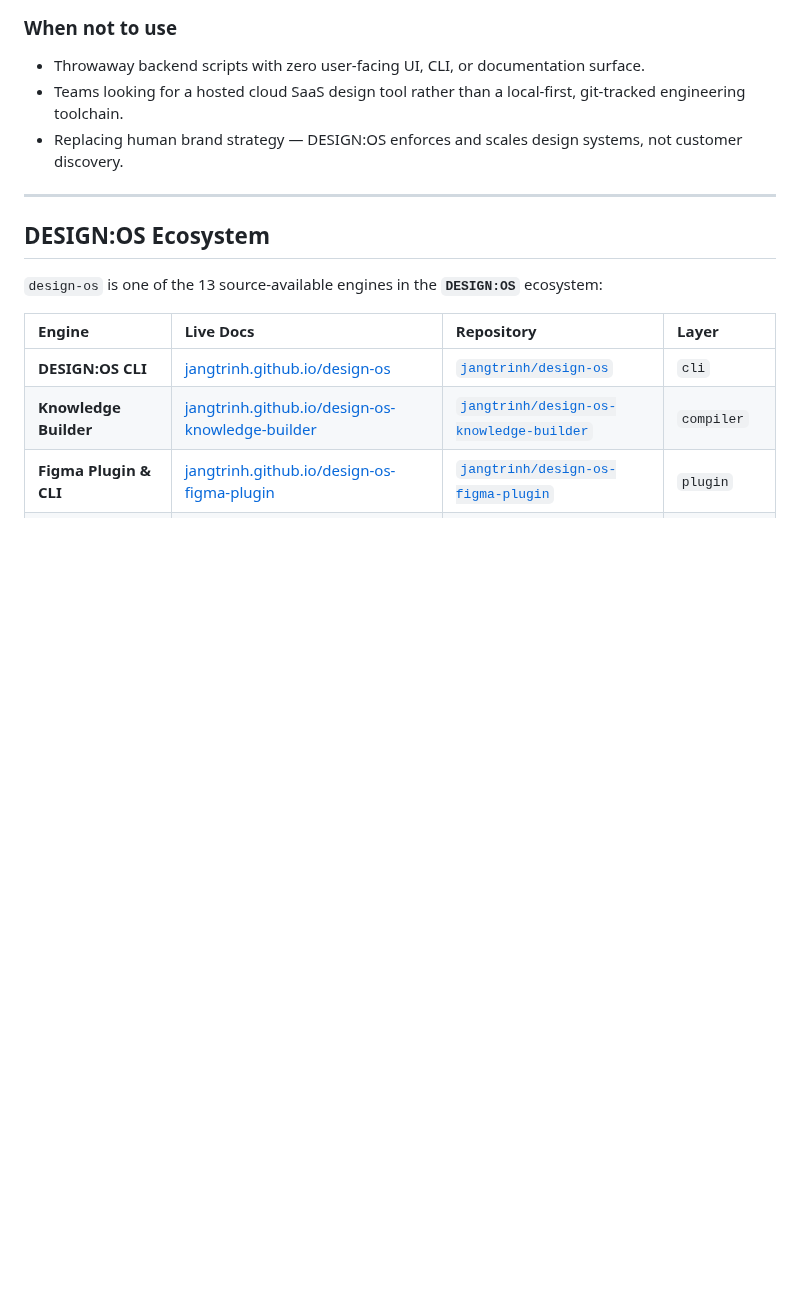
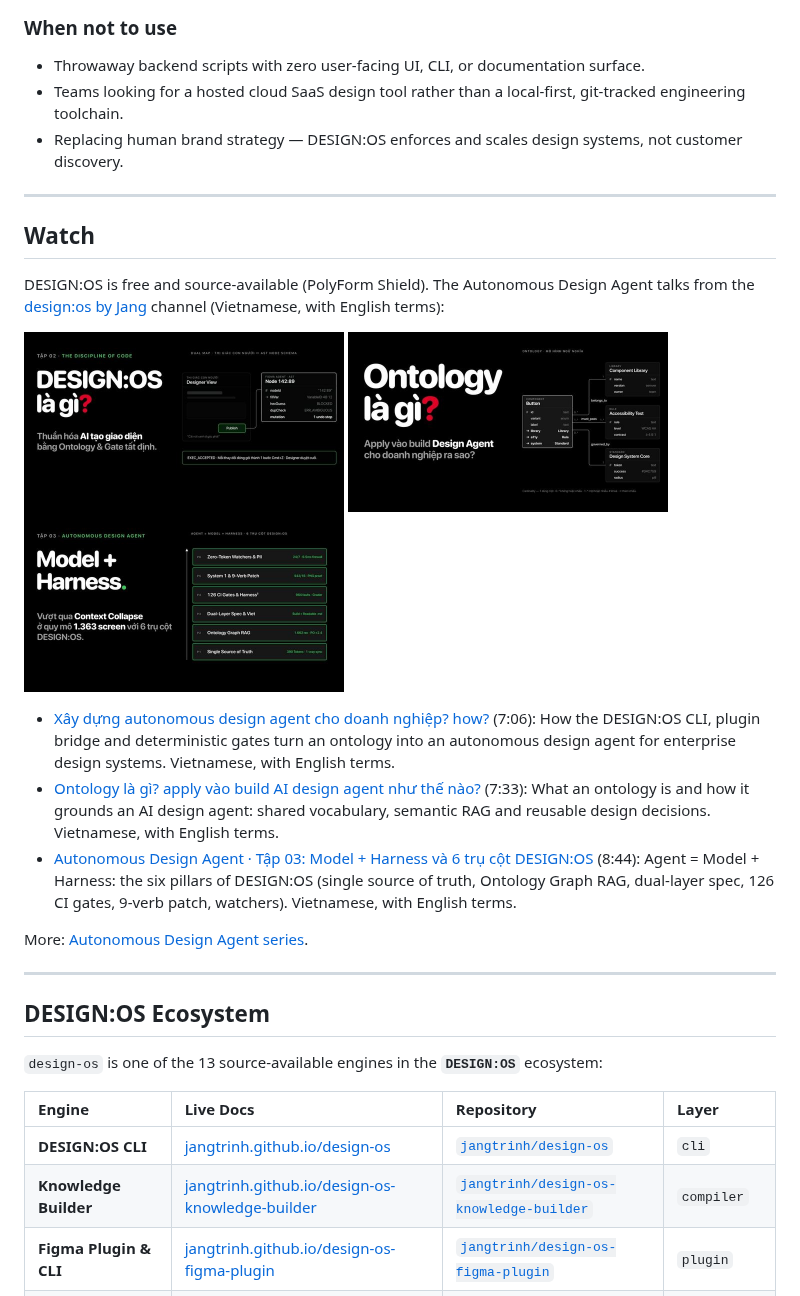
Before and after one commit to jangtrinh/design-os, a Markdown page: README.md, the part around the change. Drawn GitHub-style; pictures changed too: docs/assets/video/OYWsj7Jt8aw.jpg (added), docs/assets/video/cUOa9g1E-fA.jpg (added), docs/assets/video/wxFz82DTu_o.jpg (added); blank space fills up the shorter version.

Commit message:
docs: add Watch section with YouTube videos, VideoObject JSON-LD and llms.txt Videos (#372)
Co-authored-by: Jang Trịnh <6948894+jangtrinh@users.noreply.github.com>

```diff
--- a/README.md
+++ b/README.md
@@ -356,6 +356,24 @@ design-os/
 
 ---
 
+## Watch
+
+DESIGN:OS is free and source-available (PolyForm Shield). The Autonomous Design Agent talks from the [design:os by Jang](https://www.youtube.com/@designosbyjang) channel (Vietnamese, with English terms):
+
+<p align="left">
+  <a href="https://www.youtube.com/watch?v=cUOa9g1E-fA"><img src="docs/assets/video/cUOa9g1E-fA.jpg" alt="Xây dựng autonomous design agent cho doanh nghiệp? how? (YouTube, 7:06)" width="320"></a>
+  <a href="https://www.youtube.com/watch?v=wxFz82DTu_o"><img src="docs/assets/video/wxFz82DTu_o.jpg" alt="Ontology là gì? apply vào build AI design agent như thế nào? (YouTube, 7:33)" width="320"></a>
+  <a href="https://www.youtube.com/watch?v=OYWsj7Jt8aw"><img src="docs/assets/video/OYWsj7Jt8aw.jpg" alt="Autonomous Design Agent · Tập 03: Model + Harness và 6 trụ cột DESIGN:OS (YouTube, 8:44)" width="320"></a>
+</p>
+
+- [Xây dựng autonomous design agent cho doanh nghiệp? how?](https://www.youtube.com/watch?v=cUOa9g1E-fA) (7:06): How the DESIGN:OS CLI, plugin bridge and deterministic gates turn an ontology into an autonomous design agent for enterprise design systems. Vietnamese, with English terms.
+- [Ontology là gì? apply vào build AI design agent như thế nào?](https://www.youtube.com/watch?v=wxFz82DTu_o) (7:33): What an ontology is and how it grounds an AI design agent: shared vocabulary, semantic RAG and reusable design decisions. Vietnamese, with English terms.
+- [Autonomous Design Agent · Tập 03: Model + Harness và 6 trụ cột DESIGN:OS](https://www.youtube.com/watch?v=OYWsj7Jt8aw) (8:44): Agent = Model + Harness: the six pillars of DESIGN:OS (single source of truth, Ontology Graph RAG, dual-layer spec, 126 CI gates, 9-verb patch, watchers). Vietnamese, with English terms.
+
+More: [Autonomous Design Agent series](https://www.youtube.com/@designosbyjang/playlists).
+
+---
+
 ## DESIGN:OS Ecosystem
 
 `design-os` is one of the 13 source-available engines in the **`DESIGN:OS`** ecosystem:
```
Also changed, not shown: 1 other file.
